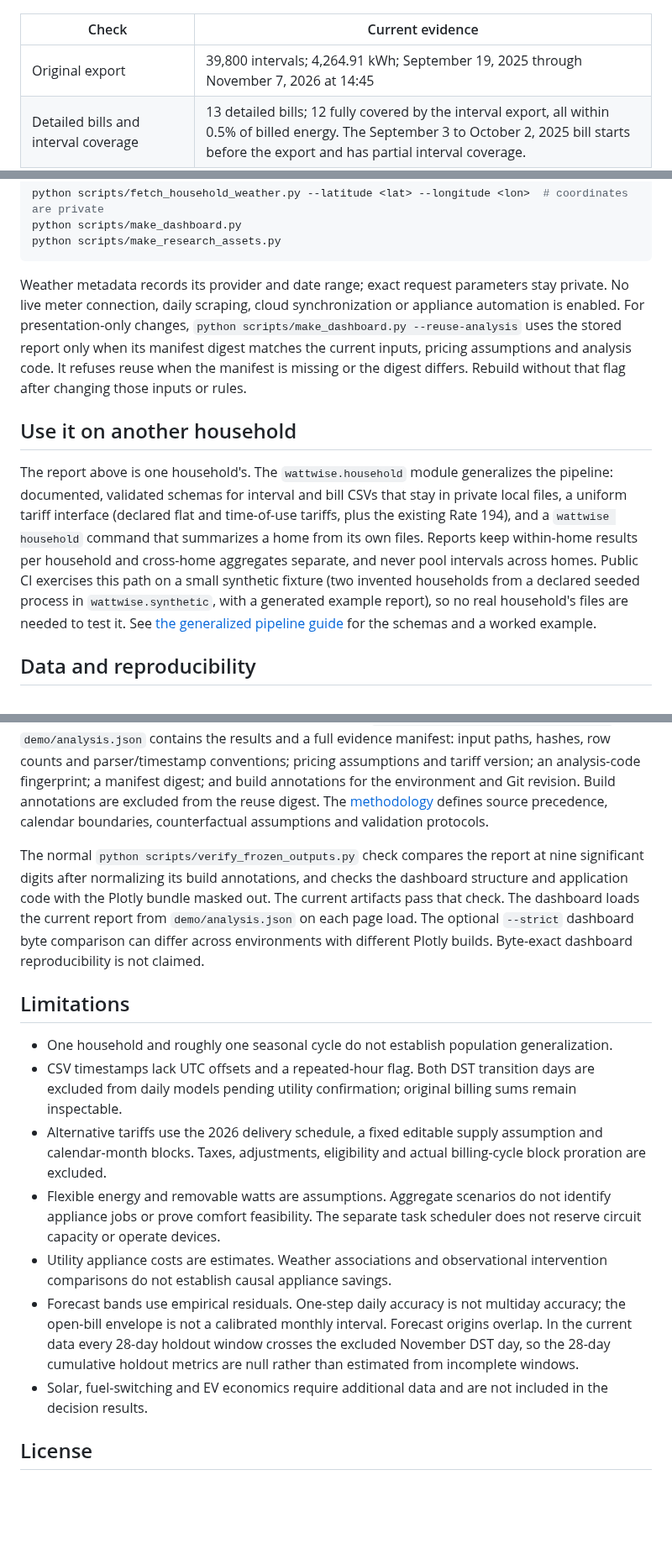
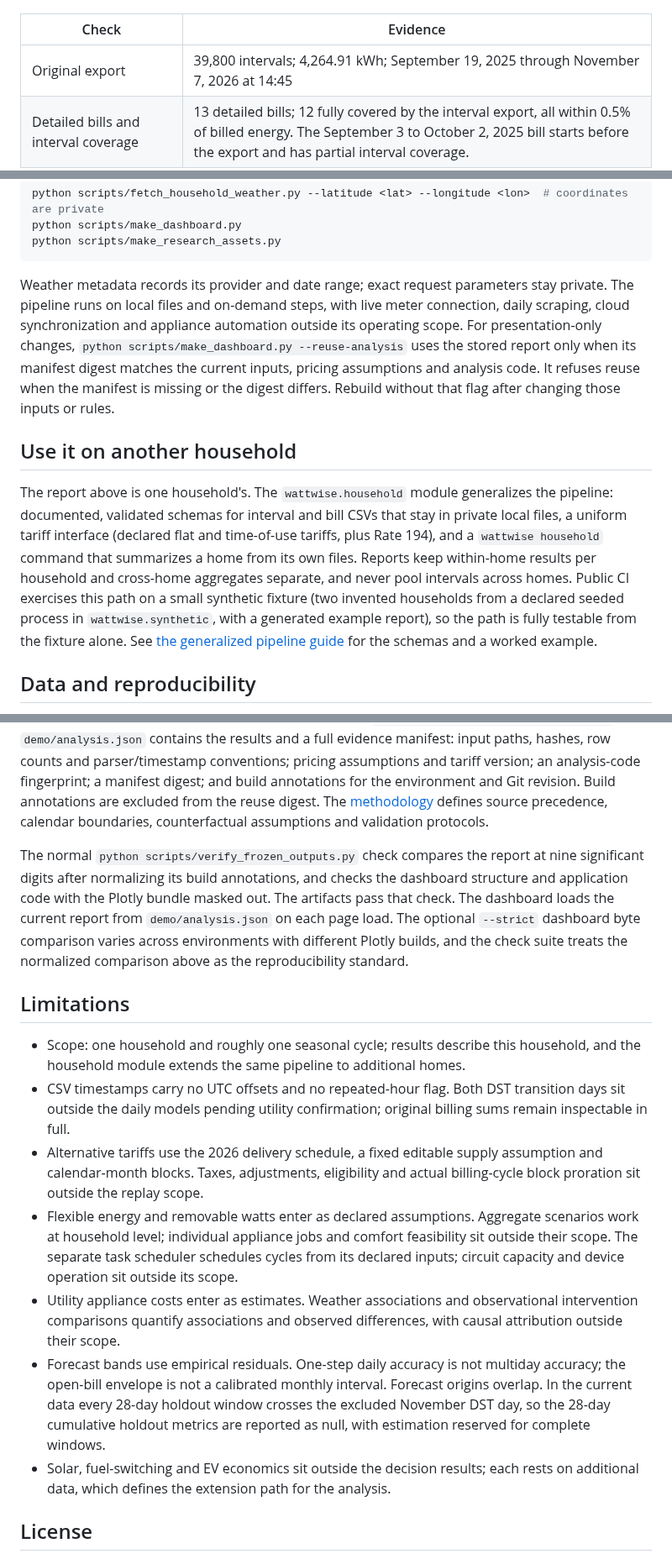
Before and after one commit to FaiyazEnayet/wattwise, a Markdown page: README.md, 3 parts joined by grey strips. Shown at 84% size. Drawn GitHub-style; blank space fills up the shorter version.

````diff
--- a/README.md
+++ b/README.md
@@ -35,7 +35,7 @@ WattWise studies my household's electricity use and asks which change is worth m
 
 ![Measured energy, tariff scenarios, held-out forecasts and daily patterns](docs/analysis-evidence.png)
 
-| Check | Current evidence |
+| Check | Evidence |
 |---|---|
 | Original export | 39,800 intervals; 4,264.91 kWh; September 19, 2025 through November 7, 2026 at 14:45 |
 | Detailed bills and interval coverage | 13 detailed bills; 12 fully covered by the interval export, all within 0.5% of billed energy. The September 3 to October 2, 2025 bill starts before the export and has partial interval coverage. |
@@ -81,27 +81,27 @@ python scripts/make_dashboard.py
 python scripts/make_research_assets.py
 ```
 
-Weather metadata records its provider and date range; exact request parameters stay private. No live meter connection, daily scraping, cloud synchronization or appliance automation is enabled. For presentation-only changes, `python scripts/make_dashboard.py --reuse-analysis` uses the stored report only when its manifest digest matches the current inputs, pricing assumptions and analysis code. It refuses reuse when the manifest is missing or the digest differs. Rebuild without that flag after changing those inputs or rules.
+Weather metadata records its provider and date range; exact request parameters stay private. The pipeline runs on local files and on-demand steps, with live meter connection, daily scraping, cloud synchronization and appliance automation outside its operating scope. For presentation-only changes, `python scripts/make_dashboard.py --reuse-analysis` uses the stored report only when its manifest digest matches the current inputs, pricing assumptions and analysis code. It refuses reuse when the manifest is missing or the digest differs. Rebuild without that flag after changing those inputs or rules.
 
 ## Use it on another household
 
-The report above is one household's. The `wattwise.household` module generalizes the pipeline: documented, validated schemas for interval and bill CSVs that stay in private local files, a uniform tariff interface (declared flat and time-of-use tariffs, plus the existing Rate 194), and a `wattwise household` command that summarizes a home from its own files. Reports keep within-home results per household and cross-home aggregates separate, and never pool intervals across homes. Public CI exercises this path on a small synthetic fixture (two invented households from a declared seeded process in `wattwise.synthetic`, with a generated example report), so no real household's files are needed to test it. See [the generalized pipeline guide](docs/generalized-pipeline.md) for the schemas and a worked example.
+The report above is one household's. The `wattwise.household` module generalizes the pipeline: documented, validated schemas for interval and bill CSVs that stay in private local files, a uniform tariff interface (declared flat and time-of-use tariffs, plus Rate 194), and a `wattwise household` command that summarizes a home from its own files. Reports keep within-home results per household and cross-home aggregates separate, and never pool intervals across homes. Public CI exercises this path on a small synthetic fixture (two invented households from a declared seeded process in `wattwise.synthetic`, with a generated example report), so the path is fully testable from the fixture alone. See [the generalized pipeline guide](docs/generalized-pipeline.md) for the schemas and a worked example.
 
 ## Data and reproducibility
 
 `demo/pseg_interval_15min.csv` stores interval kWh and average kW. `demo/pseg_rates_detailed.csv` supplies actual rates and accounting components. `demo/pseg_bills.csv` retains the longer history and earlier source estimates. `demo/pseg_appliance_estimates.csv` contains utility dollar estimates. `demo/household_weather.csv` contains Open-Meteo ERA5 reanalysis rather than home-sensor measurements; its provider, date range and units are in `demo/household_weather.metadata.json`. `demo/analysis.json` contains the results and a full evidence manifest: input paths, hashes, row counts and parser/timestamp conventions; pricing assumptions and tariff version; an analysis-code fingerprint; a manifest digest; and build annotations for the environment and Git revision. Build annotations are excluded from the reuse digest. The [methodology](docs/methodology.md) defines source precedence, calendar boundaries, counterfactual assumptions and validation protocols.
 
-The normal `python scripts/verify_frozen_outputs.py` check compares the report at nine significant digits after normalizing its build annotations, and checks the dashboard structure and application code with the Plotly bundle masked out. The current artifacts pass that check. The dashboard loads the current report from `demo/analysis.json` on each page load. The optional `--strict` dashboard byte comparison can differ across environments with different Plotly builds. Byte-exact dashboard reproducibility is not claimed.
+The normal `python scripts/verify_frozen_outputs.py` check compares the report at nine significant digits after normalizing its build annotations, and checks the dashboard structure and application code with the Plotly bundle masked out. The artifacts pass that check. The dashboard loads the current report from `demo/analysis.json` on each page load. The optional `--strict` dashboard byte comparison varies across environments with different Plotly builds, and the check suite treats the normalized comparison above as the reproducibility standard.
 
 ## Limitations
 
-- One household and roughly one seasonal cycle do not establish population generalization.
-- CSV timestamps lack UTC offsets and a repeated-hour flag. Both DST transition days are excluded from daily models pending utility confirmation; original billing sums remain inspectable.
-- Alternative tariffs use the 2026 delivery schedule, a fixed editable supply assumption and calendar-month blocks. Taxes, adjustments, eligibility and actual billing-cycle block proration are excluded.
-- Flexible energy and removable watts are assumptions. Aggregate scenarios do not identify appliance jobs or prove comfort feasibility. The separate task scheduler does not reserve circuit capacity or operate devices.
-- Utility appliance costs are estimates. Weather associations and observational intervention comparisons do not establish causal appliance savings.
-- Forecast bands use empirical residuals. One-step daily accuracy is not multiday accuracy; the open-bill envelope is not a calibrated monthly interval. Forecast origins overlap. In the current data every 28-day holdout window crosses the excluded November DST day, so the 28-day cumulative holdout metrics are null rather than estimated from incomplete windows.
-- Solar, fuel-switching and EV economics require additional data and are not included in the decision results.
+- Scope: one household and roughly one seasonal cycle; results describe this household, and the household module extends the same pipeline to additional homes.
+- CSV timestamps carry no UTC offsets and no repeated-hour flag. Both DST transition days sit outside the daily models pending utility confirmation; original billing sums remain inspectable in full.
+- Alternative tariffs use the 2026 delivery schedule, a fixed editable supply assumption and calendar-month blocks. Taxes, adjustments, eligibility and actual billing-cycle block proration sit outside the replay scope.
+- Flexible energy and removable watts enter as declared assumptions. Aggregate scenarios work at household level; individual appliance jobs and comfort feasibility sit outside their scope. The separate task scheduler schedules cycles from its declared inputs; circuit capacity and device operation sit outside its scope.
+- Utility appliance costs enter as estimates. Weather associations and observational intervention comparisons quantify associations and observed differences, with causal attribution outside their scope.
+- Forecast bands use empirical residuals. One-step daily accuracy is not multiday accuracy; the open-bill envelope is not a calibrated monthly interval. Forecast origins overlap. In the current data every 28-day holdout window crosses the excluded November DST day, so the 28-day cumulative holdout metrics are reported as null, with estimation reserved for complete windows.
+- Solar, fuel-switching and EV economics sit outside the decision results; each rests on additional data, which defines the extension path for the analysis.
 
 ## License
 
````
Also changed, not shown: other parts of README.md (+9 -9 lines).
